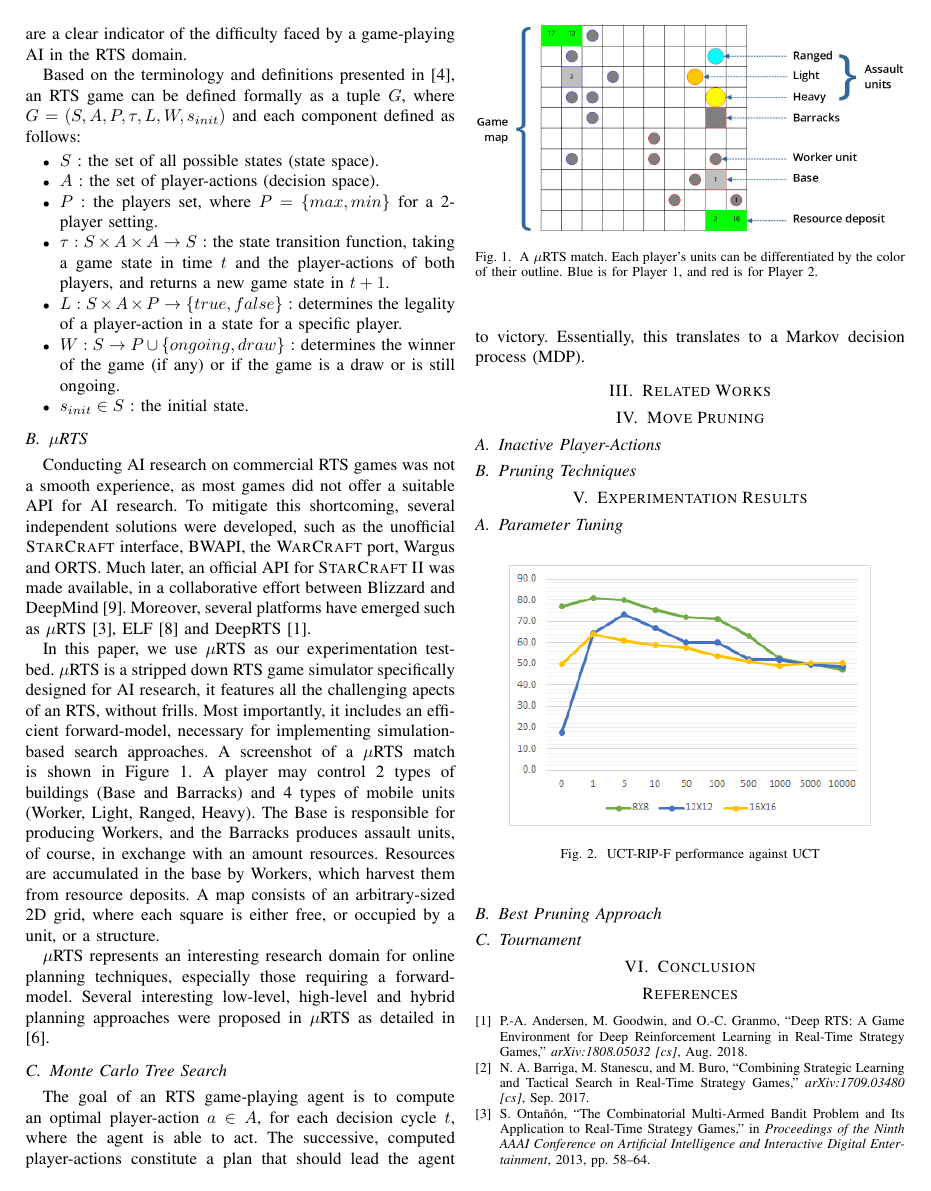
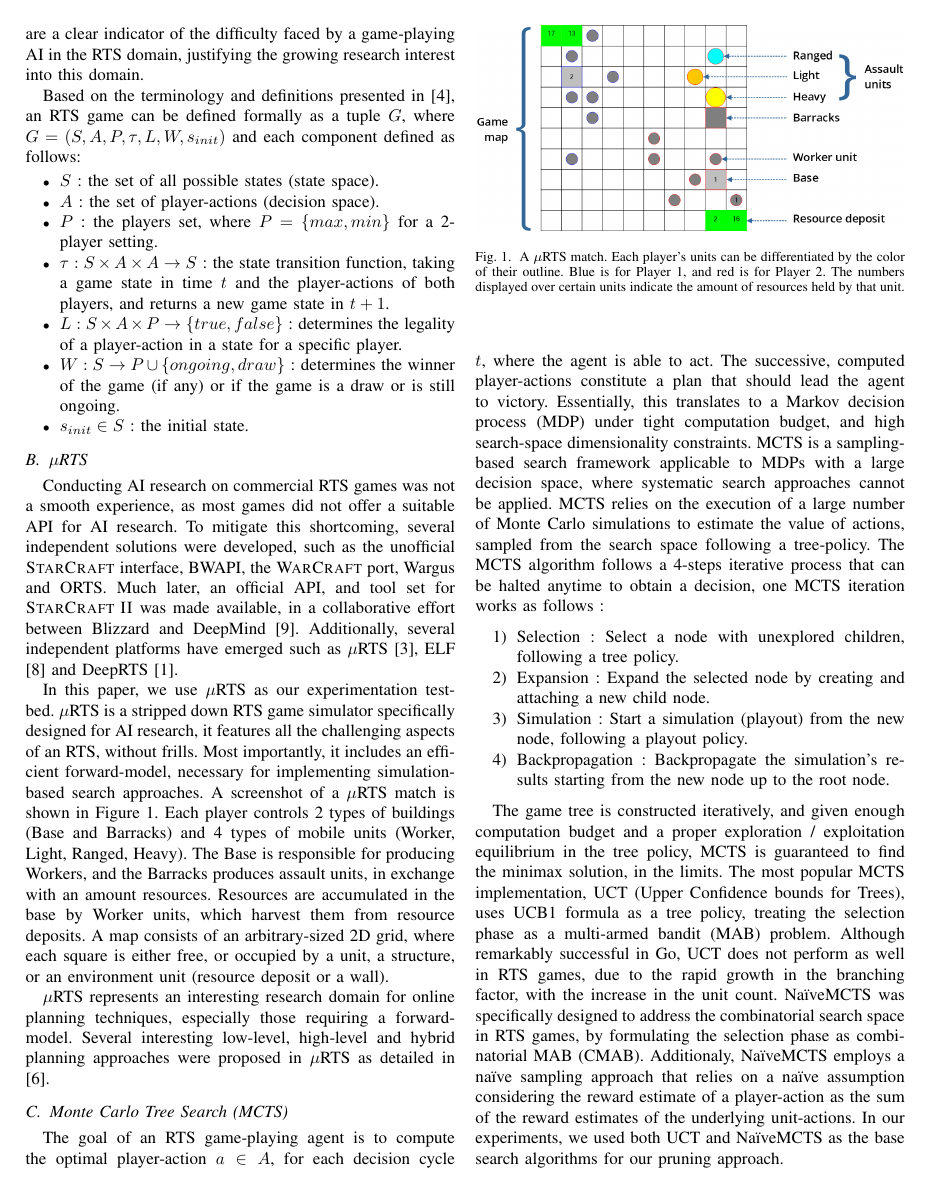
Before and after one commit to Acemad/CoG-20-Paper, a LaTeX paper (cog-paper.tex): page 2 of 3. Compiled offline with pdfLaTeX; a missing font is replaced by an installed copy or a similar font; a LaTeX package or settings file that is missing is left out.

Commit message:
Complete MCTS subsection.

```diff
--- a/cog-paper.tex
+++ b/cog-paper.tex
@@ -58,5 +58,5 @@ A sub-genre of strategy video games, real-time strategy games simulate a warfare
 
-A typical RTS game can is defined as a zero-sum, multi-player, non-deterministic game with incomplete information. The size of an RTS state space and branching factor, as estimated in a typical \textsc{StarCraft} setting \cite{ontanon_survey_2013}, reaches $10^{1685}$ possible states and $10^{50}$ possible actions in a decision point, respectively. In contrast, Chess and Go possess a state space estimate of $10^{47}$, and $10^{171}$ respectively, with a branching factor equalling $36$ in Chess, and $180$ in Go. These estimates are a clear indicator of the difficulty faced by a game-playing AI in the RTS domain.
+A typical RTS game can is defined as a zero-sum, multi-player, non-deterministic game with incomplete information. The size of an RTS state space and branching factor, as estimated in a typical \textsc{StarCraft} setting \cite{ontanon_survey_2013}, reaches $10^{1685}$ possible states and $10^{50}$ possible actions in a decision point, respectively. In contrast, Chess and Go possess a state space estimate of $10^{47}$, and $10^{171}$ respectively, with a branching factor equalling $36$ in Chess, and $180$ in Go. These estimates are a clear indicator of the difficulty faced by a game-playing AI in the RTS domain, justifying the growing research interest into this domain.
 
 Based on the terminology and definitions presented in \cite{ontanon_combinatorial_2017}, an RTS game can be defined formally as a tuple $G$, where $G = (S, A, P, \tau, L, W, s_{init})$ and each component defined as follows:
 
@@ -72,23 +72,32 @@ Based on the terminology and definitions presented in \cite{ontanon_combinatoria
 
 \subsection{\mRTS{}}
 
-Conducting AI research on commercial RTS games was not a smooth experience, as most games did not offer a suitable API for AI research. To mitigate this shortcoming, several independent solutions were developed, such as the unofficial \textsc{StarCraft} interface, BWAPI, the \textsc{WarCraft} port, Wargus and ORTS. Much later, an official API for \textsc{StarCraft II} was made available, in a collaborative effort between Blizzard and DeepMind \cite{vinyals_starcraft_2017-1}. Moreover, several platforms have emerged such as \mRTS{} \cite{ontanon_combinatorial_2013}, ELF \cite{tian_elf_2017} and DeepRTS \cite{andersen_deep_2018}.
+Conducting AI research on commercial RTS games was not a smooth experience, as most games did not offer a suitable API for AI research. To mitigate this shortcoming, several independent solutions were developed, such as the unofficial \textsc{StarCraft} interface, BWAPI, the \textsc{WarCraft} port, Wargus and ORTS. Much later, an official API, and tool set for \textsc{StarCraft II} was made available, in a collaborative effort between Blizzard and DeepMind \cite{vinyals_starcraft_2017-1}. Additionally, several independent platforms have emerged such as \mRTS{} \cite{ontanon_combinatorial_2013}, ELF \cite{tian_elf_2017} and DeepRTS \cite{andersen_deep_2018}.
 
-In this paper, we use \mRTS{} as our experimentation test-bed. \mRTS{} is a stripped down RTS game simulator specifically designed for AI research, it features all the challenging apects of an RTS, without frills. Most importantly, it includes an efficient forward-model, necessary for implementing simulation-based search approaches. A screenshot of a \mRTS{} match is shown in Figure \ref{mRTSScreenshot}. A player may control 2 types of buildings (Base and Barracks) and 4 types of mobile units (Worker, Light, Ranged, Heavy). The Base is responsible for producing Workers, and the Barracks produces assault units, of course, in exchange with an amount resources. Resources are accumulated in the base by Workers, which harvest them from resource deposits. A map consists of an arbitrary-sized 2D grid, where each square is either free, or occupied by a unit, or a structure.
+In this paper, we use \mRTS{} as our experimentation test-bed. \mRTS{} is a stripped down RTS game simulator specifically designed for AI research, it features all the challenging aspects of an RTS, without frills. Most importantly, it includes an efficient forward-model, necessary for implementing simulation-based search approaches. A screenshot of a \mRTS{} match is shown in Figure \ref{mRTSScreenshot}. Each player controls 2 types of buildings (Base and Barracks) and 4 types of mobile units (Worker, Light, Ranged, Heavy). The Base is responsible for producing Workers, and the Barracks produces assault units, in exchange with an amount resources. Resources are accumulated in the base by Worker units, which harvest them from resource deposits. A map consists of an arbitrary-sized 2D grid, where each square is either free, or occupied by a unit, a structure, or an environment unit (resource deposit or a wall).
 
 \begin{figure}[t]
 \begin{center}
 	\includegraphics[scale=1]{figs/mRTS.png}
-	\caption{A \mRTS{} match. Each player's units can be differentiated by the color of their outline. Blue is for Player 1, and red is for Player 2. }
+	\caption{A \mRTS{} match. Each player's units can be differentiated by the color of their outline. Blue is for Player 1, and red is for Player 2. The numbers displayed over certain units indicate the amount of resources held by that unit. }
 	\label{mRTSScreenshot}
 \end{center}
 \end{figure}
 
 \mRTS{} represents an interesting research domain for online planning techniques, especially those requiring a forward-model. Several interesting low-level, high-level and hybrid planning approaches were proposed in \mRTS{} as detailed in \cite{ouessai_online_2019}.
 
-\subsection{Monte Carlo Tree Search}
+\subsection{Monte Carlo Tree Search (MCTS)}
 
-The goal of an RTS game-playing agent is to compute an optimal player-action $a \in A$, for each decision cycle $t$, where the agent is able to act. The successive, computed player-actions constitute a plan that should lead the agent to victory. Essentially, this translates to a Markov decision process (MDP).
+The goal of an RTS game-playing agent is to compute the optimal player-action $a \in A$, for each decision cycle $t$, where the agent is able to act. The successive, computed player-actions constitute a plan that should lead the agent to victory. Essentially, this translates to a Markov decision process (MDP) under tight computation budget, and high search-space dimensionality constraints. MCTS is a sampling-based search framework applicable to MDPs with a large decision space, where systematic search approaches cannot be applied. MCTS relies on the execution of a large number of Monte Carlo simulations to estimate the value of actions, sampled from the search space following a tree-policy. The MCTS algorithm follows a 4-steps iterative process that can be halted anytime to obtain a decision, one MCTS iteration works as follows :
+
+\begin{enumerate}
+\item Selection : Select a node with unexplored children, following a tree policy.
+\item Expansion : Expand the selected node by creating and attaching a new child node.
+\item Simulation : Start a simulation (playout) from the new node, following a playout policy.
+\item Backpropagation : Backpropagate the simulation's results starting from the new node up to the root node.
+\end{enumerate}
+
+The game tree is constructed iteratively, and given enough computation budget and a proper exploration / exploitation equilibrium in the tree policy, MCTS is guaranteed to find the minimax solution, in the limits. The most popular MCTS implementation, UCT (Upper Confidence bounds for Trees), uses UCB1 formula as a tree policy, treating the selection phase as a multi-armed bandit (MAB) problem. Although remarkably successful in Go, UCT does not perform as well in RTS games, due to the rapid growth in the branching factor, with the increase in the unit count. NaïveMCTS was specifically designed to address the combinatorial search space in RTS games, by formulating the selection phase as combinatorial MAB (CMAB). Additionaly, NaïveMCTS employs a naïve sampling approach that relies on a naïve assumption considering the reward estimate of a player-action as the sum of the reward estimates of the underlying unit-actions. In our experiments, we used both UCT and NaïveMCTS as the base search algorithms for our pruning approach.
 
 % Writing ...
 
```
Also changed, not shown: cog-paper.tex (6 more changed lines).
